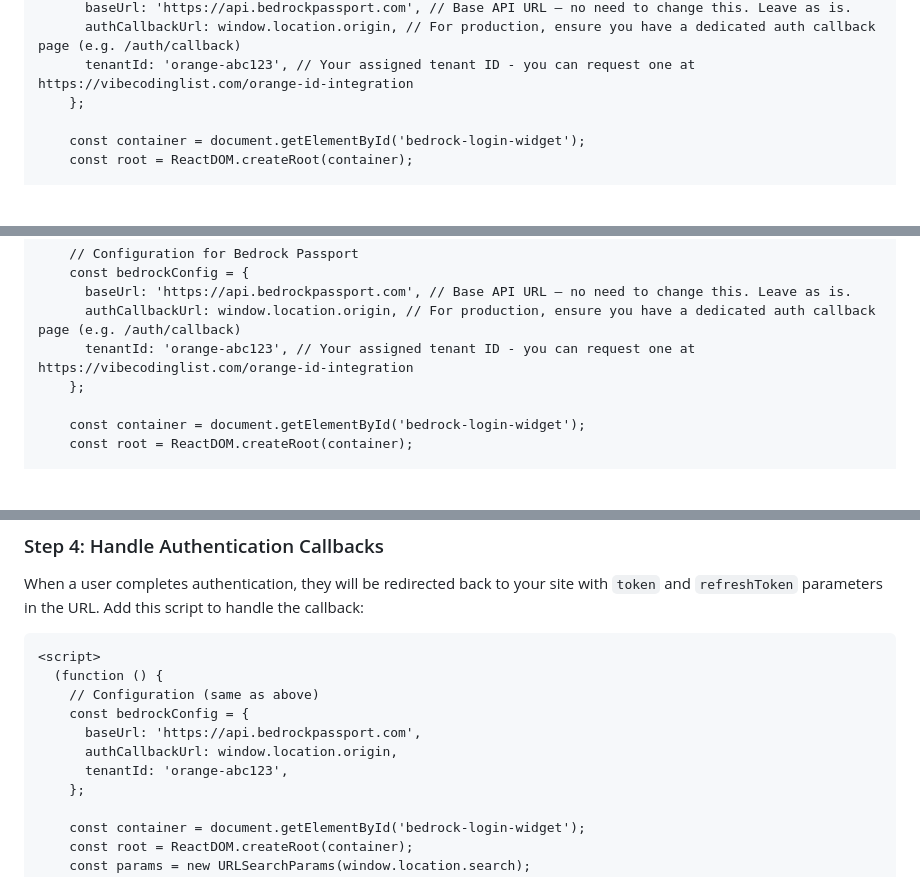
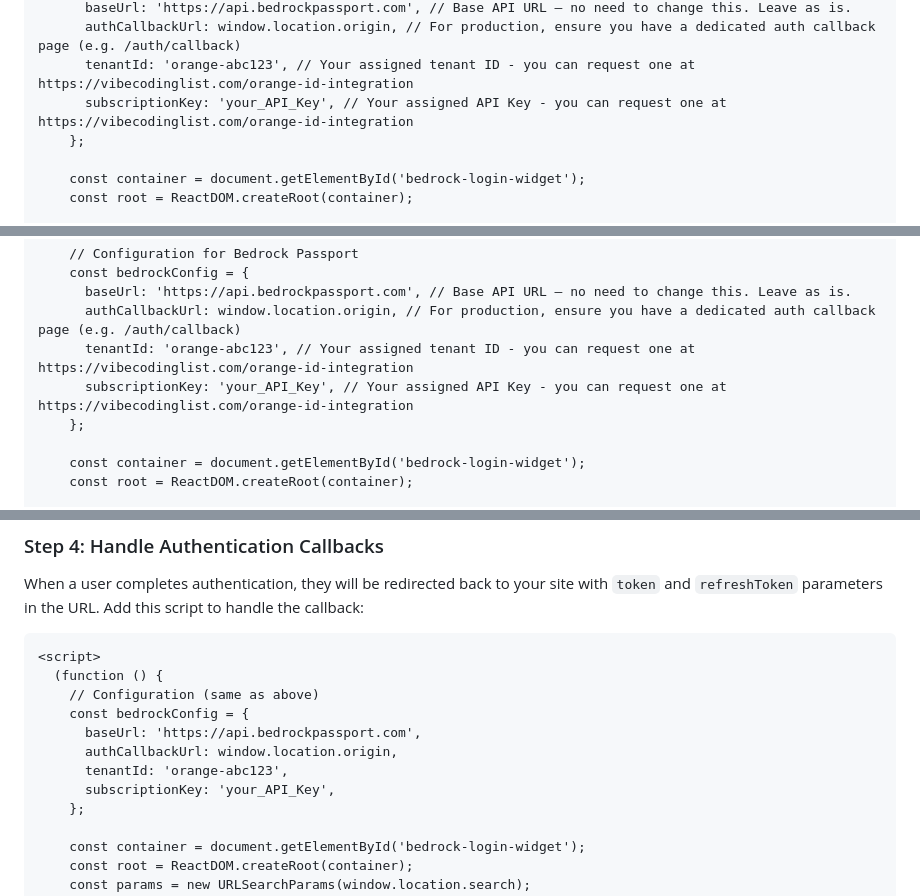
Before and after one commit to Bedrock-Org/bedrock-passport-html-example, a Markdown page: README.MD, 3 parts joined by grey strips. Drawn GitHub-style; blank space fills up the shorter version.

```diff
--- a/README.MD
+++ b/README.MD
@@ -30,6 +30,7 @@ Add the following code to your HTML page:
       baseUrl: 'https://api.bedrockpassport.com', // Base API URL – no need to change this. Leave as is.
       authCallbackUrl: window.location.origin, // For production, ensure you have a dedicated auth callback page (e.g. /auth/callback)
       tenantId: 'orange-abc123', // Your assigned tenant ID - you can request one at https://vibecodinglist.com/orange-id-integration
+      subscriptionKey: 'your_API_Key', // Your assigned API Key - you can request one at https://vibecodinglist.com/orange-id-integration
     };
 
     const container = document.getElementById('bedrock-login-widget');
@@ -134,6 +135,7 @@ Add the following initialization script to your HTML file:
       baseUrl: 'https://api.bedrockpassport.com', // Base API URL – no need to change this. Leave as is.
       authCallbackUrl: window.location.origin, // For production, ensure you have a dedicated auth callback page (e.g. /auth/callback)
       tenantId: 'orange-abc123', // Your assigned tenant ID - you can request one at https://vibecodinglist.com/orange-id-integration
+      subscriptionKey: 'your_API_Key', // Your assigned API Key - you can request one at https://vibecodinglist.com/orange-id-integration
     };
 
     const container = document.getElementById('bedrock-login-widget');
@@ -189,6 +191,7 @@ When a user completes authentication, they will be redirected back to your site
       baseUrl: 'https://api.bedrockpassport.com',
       authCallbackUrl: window.location.origin,
       tenantId: 'orange-abc123',
+      subscriptionKey: 'your_API_Key',
     };
 
     const container = document.getElementById('bedrock-login-widget');
```
Also changed, not shown: other parts of README.MD (+3 -1 lines).
